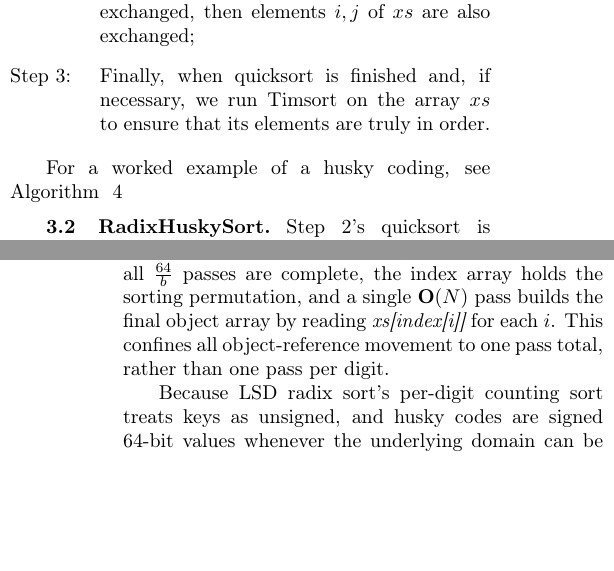
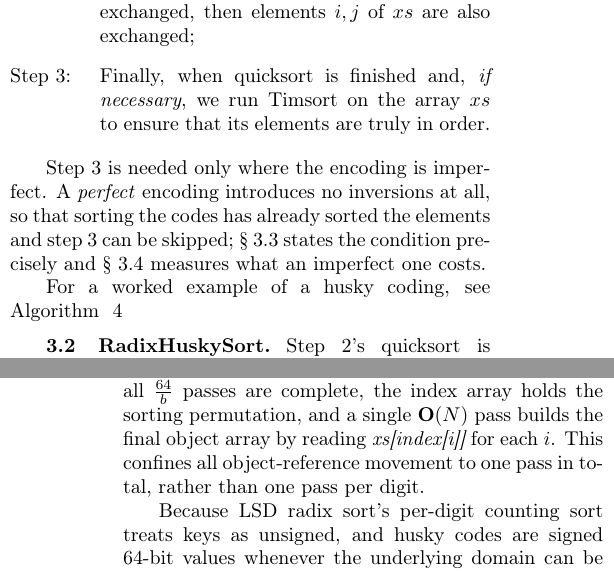
Before and after one commit to rchillyard/The-repository-formerly-known-as, a LaTeX paper (paper/RadixHuskySort.tex): two parts of the columns of pages 2 and 3 of 19, joined at a grey line, cut so that both start at the same text, the shorter picture padded with empty space. Compiled offline with pdfLaTeX.

Commit message:
Define a perfect encoding before relying on it
Robin, reading sec:radix, asked whether the concept had been introduced
yet. It had not. "Perfect" did 151 lines of load-bearing work before
being defined in the following subsection: sec:radix used it five times,
including italicised at "run only if the coding is not provably
\textit{perfect}" -- italics announcing a defined term that was not yet
defined -- and in the three-factor argument, and in Algorithm 5's
pseudocode. The definition arrived only under Discussion of Husky
Encoding.

It is now defined in sec:overview, at step 3, where "if necessary" is
exactly the thing needing explanation: a perfect encoding introduces no
inversions, so sorting the codes has already sorted the elements and step
3 is skipped. Forward references to sec:coding for the precise condition
and sec:pcrit for what an imperfect one costs.

That subsection had no label at all, so it gains sec:coding -- the label
0w had wrongly claimed existed. Its own sentence now restates rather than
defines: "This is the perfect encoding of sec:overview, stated precisely:
p = 0."

The abstract's two uses stay undefined, which is normal for an abstract.

Body 11.47 -> 11.79 pages, which is 0.32 for five added lines, so float
reflow again rather than the words. 0.21 still in hand.

Co-Authored-By: Claude Opus 5 <noreply@anthropic.com>

```diff
--- a/paper/RadixHuskySort.tex
+++ b/paper/RadixHuskySort.tex
@@ -513,9 +513,15 @@ assuming the dataset is presented as an array $xs$ of type $X$:
 \item {}Sort array \emph{longs} using quicksort --- in practice dual-pivot, with an insertion-sort
 cutoff and the heapsort fallback of \S~\ref{sec:background} ---
 in such a way that when elements $i, j$ of \emph{longs} are exchanged, then elements $i, j$ of $xs$ are also exchanged;
-\item {}Finally, when quicksort is finished and, if necessary,
+\item {}Finally, when quicksort is finished and, \emph{if necessary},
 we run Timsort on the array $xs$ to ensure that its elements are truly in order.
 \end{steps}
+
+Step 3 is needed only where the encoding is imperfect.
+A \textit{perfect} encoding introduces no inversions at all, so that sorting the codes has already
+sorted the elements and step 3 can be skipped;
+\S~\ref{sec:coding} states the condition precisely and \S~\ref{sec:pcrit} measures what an
+imperfect one costs.
 
 For a worked example of a husky coding, see Algorithm ~\ref{alg:permitcoder}
 
@@ -558,7 +564,7 @@ each pass is a stable counting sort keyed on one $b$-bit digit of the (already-c
 reordering the index array rather than the codes or the objects themselves.
 Once all $\frac{64}{b}$ passes are complete, the index array holds the sorting permutation,
 and a single $\textbf{O}(N)$ pass builds the final object array by reading $\textit{xs[index[i]]}$ for each $i$.
-This confines all object-reference movement to one pass total, rather than one pass per digit.
+This confines all object-reference movement to one pass in total, rather than one pass per digit.
 
 Because LSD radix sort's per-digit counting sort treats keys as unsigned,
 and husky codes are signed 64-bit values whenever the underlying domain can be negative (e.g., \textit{Integer},
```
Also changed, not shown: paper/Paper edits pending.md (+1 -1 lines), paper/RadixHuskySort-anon.pdf, paper/RadixHuskySort.pdf, paper/RadixHuskySort.tex (3 more changed lines), 1 other file.
